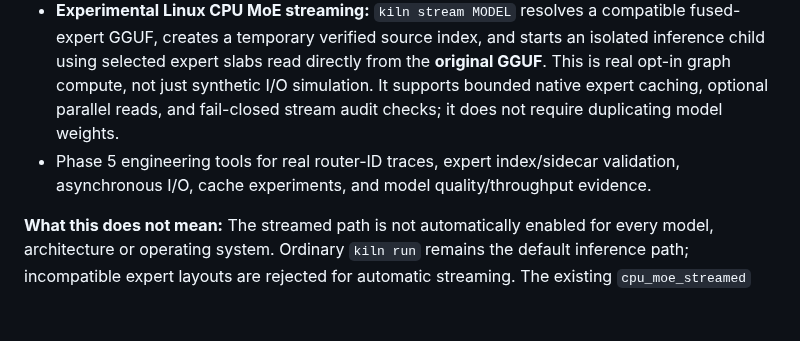
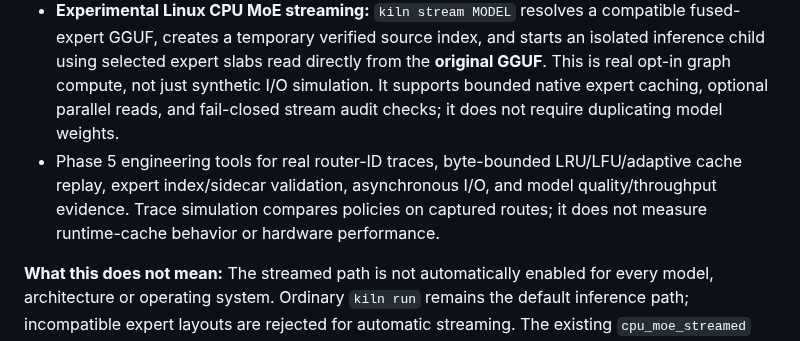
Before and after one commit to andreipath26/KILN, a Markdown page: README.md, the part around the change. GitHub-like rendering; blank space fills up the shorter version.

Commit message:
docs(phase5): describe real-trace cache replay limits

```diff
--- a/README.md
+++ b/README.md
@@ -11,7 +11,7 @@ KILN is an open-source local inference runtime in active development, intended f
 - Public Hugging Face GGUF search and explicit model-file downloads, with integrity checks.
 - `kiln plan MODEL [--json]`: read-only GGUF/system memory and CPU feasibility preflight. It is a diagnostic, **not** a guarantee that a model will load or run at a particular speed.
 - **Experimental Linux CPU MoE streaming:** `kiln stream MODEL` resolves a compatible fused-expert GGUF, creates a temporary verified source index, and starts an isolated inference child using selected expert slabs read directly from the **original GGUF**. This is real opt-in graph compute, not just synthetic I/O simulation. It supports bounded native expert caching, optional parallel reads, and fail-closed stream audit checks; it does not require duplicating model weights.
-- Phase 5 engineering tools for real router-ID traces, expert index/sidecar validation, asynchronous I/O, cache experiments, and model quality/throughput evidence.
+- Phase 5 engineering tools for real router-ID traces, byte-bounded LRU/LFU/adaptive cache replay, expert index/sidecar validation, asynchronous I/O, and model quality/throughput evidence. Trace simulation compares policies on captured routes; it does not measure runtime-cache behavior or hardware performance.
 
 **What this does not mean:** The streamed path is not automatically enabled for every model, architecture or operating system. Ordinary `kiln run` remains the default inference path; incompatible expert layouts are rejected for automatic streaming. The existing `cpu_moe_streamed` byte-dispatch components and native GGML selected-expert computation are separate mechanisms, and neither is a general hardware-deployment acceptance certificate.
 
```
